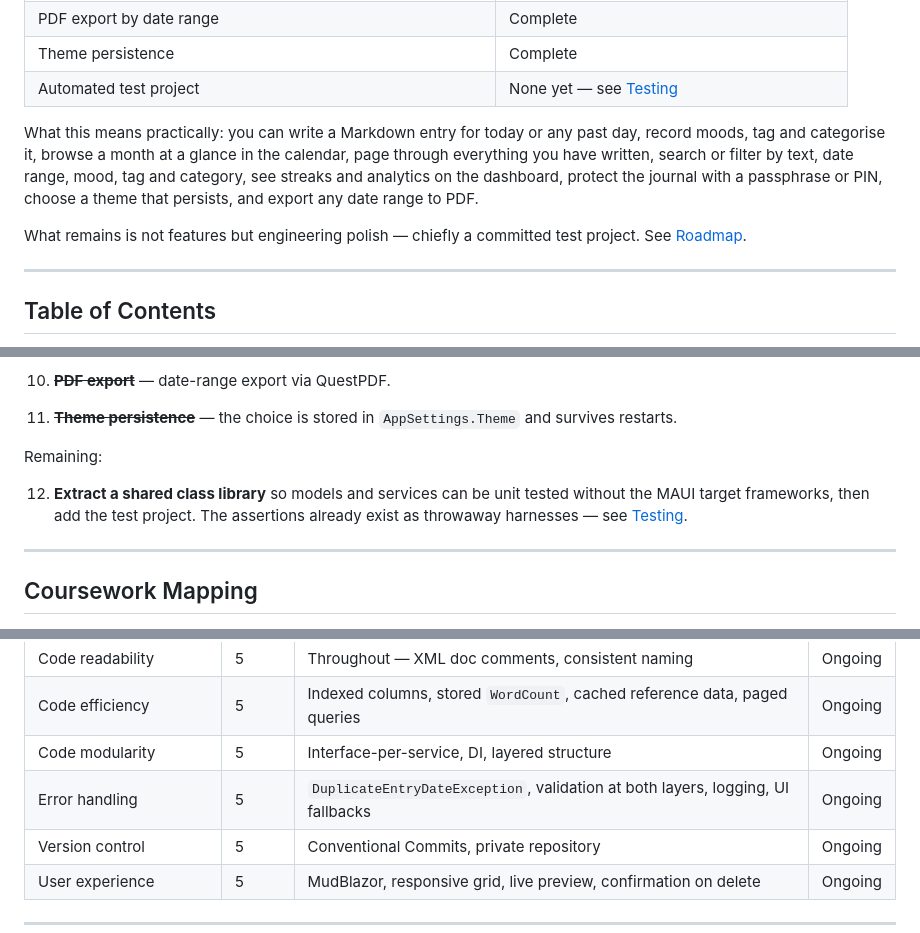
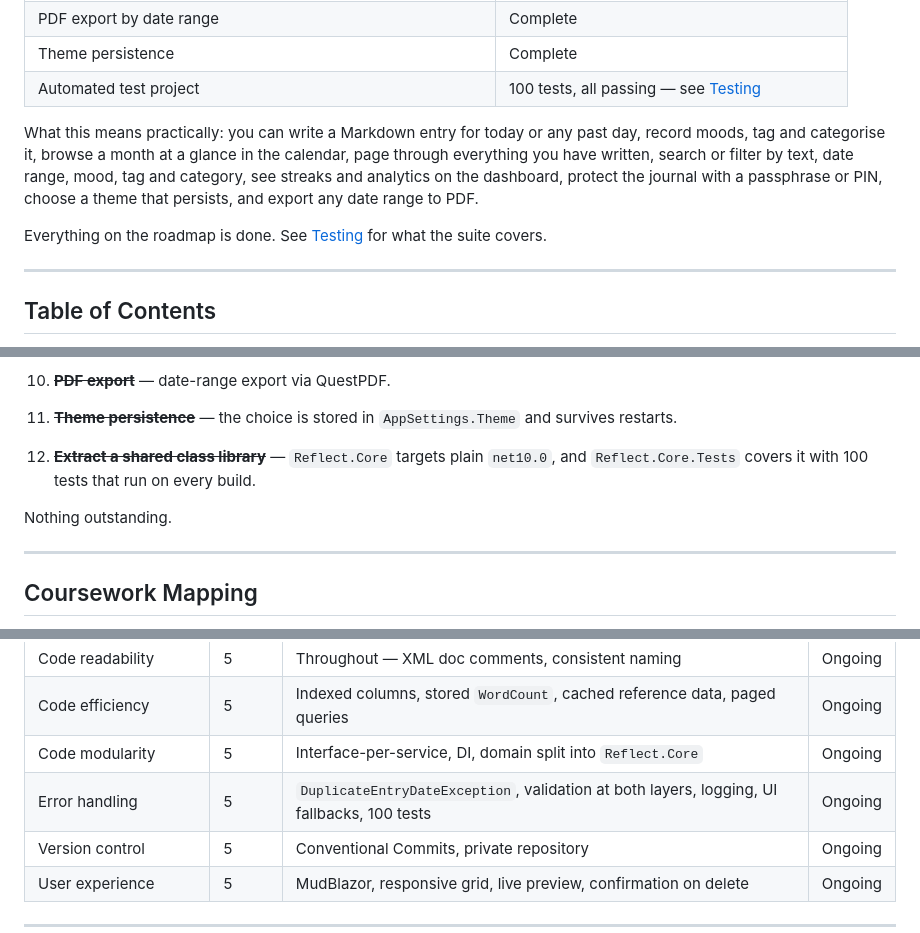
Before and after one commit to saurav-shah89/reflect, a Markdown page: README.md, 3 parts joined by grey strips. GitHub-like rendering.

```diff
--- a/README.md
+++ b/README.md
@@ -30,7 +30,7 @@ Built with .NET MAUI Blazor Hybrid for **CS6004NI Application Development**, Cou
 | Journal lock (passphrase or PIN) | Complete |
 | PDF export by date range | Complete |
 | Theme persistence | Complete |
-| Automated test project | None yet — see [Testing](#testing) |
+| Automated test project | 100 tests, all passing — see [Testing](#testing) |
 
 What this means practically: you can write a Markdown entry for today or any past day, record
 moods, tag and categorise it, browse a month at a glance in the calendar, page through
@@ -38,8 +38,7 @@ everything you have written, search or filter by text, date range, mood, tag and
 streaks and analytics on the dashboard, protect the journal with a passphrase or PIN, choose a
 theme that persists, and export any date range to PDF.
 
-What remains is not features but engineering polish — chiefly a committed test project. See
-[Roadmap](#roadmap).
+Everything on the roadmap is done. See [Testing](#testing) for what the suite covers.
 
 ---
 
@@ -680,11 +699,10 @@ Done:
 10. ~~**PDF export**~~ — date-range export via QuestPDF.
 11. ~~**Theme persistence**~~ — the choice is stored in `AppSettings.Theme` and survives restarts.
 
-Remaining:
+12. ~~**Extract a shared class library**~~ — `Reflect.Core` targets plain `net10.0`, and
+    `Reflect.Core.Tests` covers it with 100 tests that run on every build.
 
-12. **Extract a shared class library** so models and services can be unit tested without the
-    MAUI target frameworks, then add the test project. The assertions already exist as
-    throwaway harnesses — see [Testing](#testing).
+Nothing outstanding.
 
 ---
 
@@ -708,8 +726,8 @@ Where each marking-scheme item is or will be satisfied. Kept current as work lan
 | Export journals | 5 | `Services/PdfJournalExporter.cs`, `Components/Pages/Export.razor` | Done |
 | Code readability | 5 | Throughout — XML doc comments, consistent naming | Ongoing |
 | Code efficiency | 5 | Indexed columns, stored `WordCount`, cached reference data, paged queries | Ongoing |
-| Code modularity | 5 | Interface-per-service, DI, layered structure | Ongoing |
-| Error handling | 5 | `DuplicateEntryDateException`, validation at both layers, logging, UI fallbacks | Ongoing |
+| Code modularity | 5 | Interface-per-service, DI, domain split into `Reflect.Core` | Ongoing |
+| Error handling | 5 | `DuplicateEntryDateException`, validation at both layers, logging, UI fallbacks, 100 tests | Ongoing |
 | Version control | 5 | Conventional Commits, private repository | Ongoing |
 | User experience | 5 | MudBlazor, responsive grid, live preview, confirmation on delete | Ongoing |
 
```
Also changed, not shown: other parts of README.md (+118 -98 lines).
